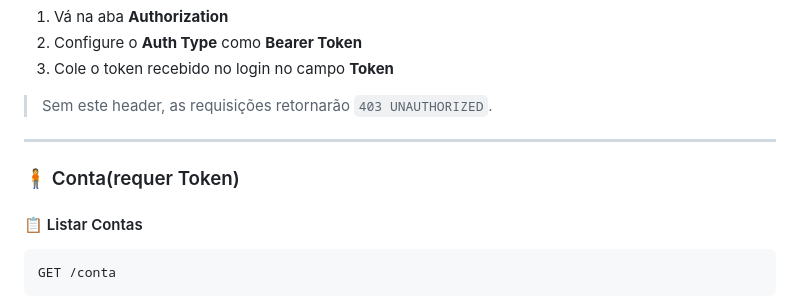
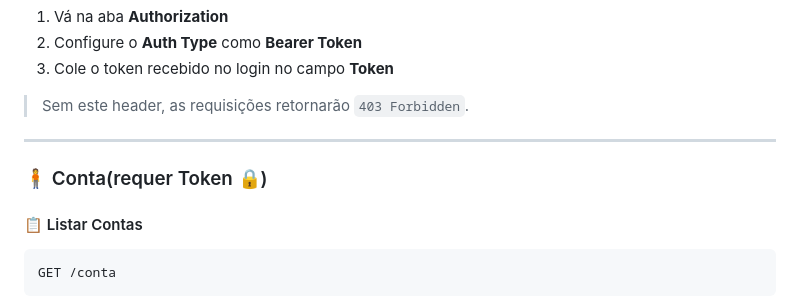
Before and after one commit to andre8756/cedup, a Markdown page: Back-End/README.md, the part around one of its changes. Drawn GitHub-style.

Commit message:
Update Read.me
Updated README to indicate secured sections with 🔒.

```diff
--- a/Back-End/README.md
+++ b/Back-End/README.md
@@ -166,12 +166,12 @@ No Postman:
 2. Configure o **Auth Type** como **Bearer Token**
 3. Cole o token recebido no login no campo **Token**
 
-> Sem este header, as requisições retornarão `403 UNAUTHORIZED`.
+> Sem este header, as requisições retornarão `403 Forbidden`.
 
 ------------------------------------------------------------------------
 
 
-### 🧍 Conta(requer Token)
+### 🧍 Conta(requer Token 🔒)
 
 
 
```
Also changed, not shown: other parts of Back-End/README.md (+5 -5 lines).
